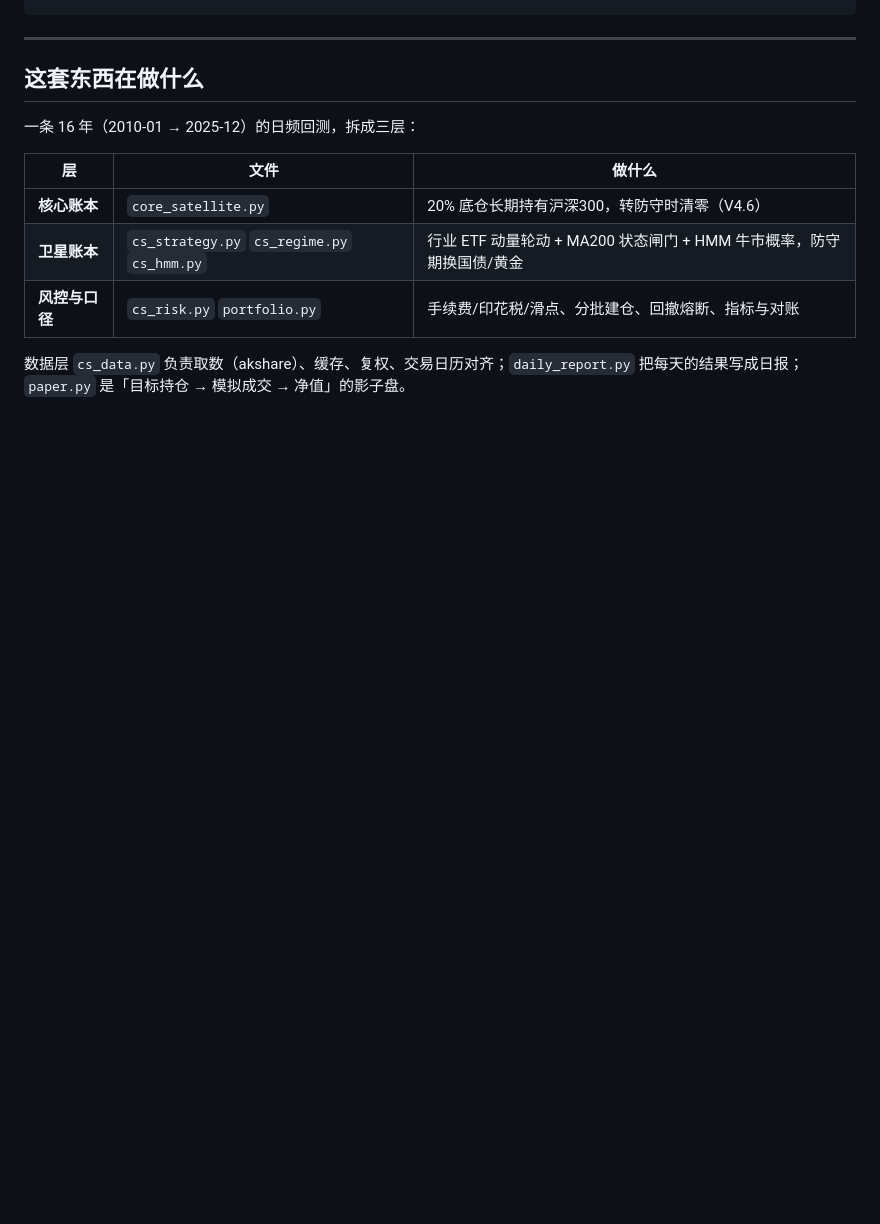
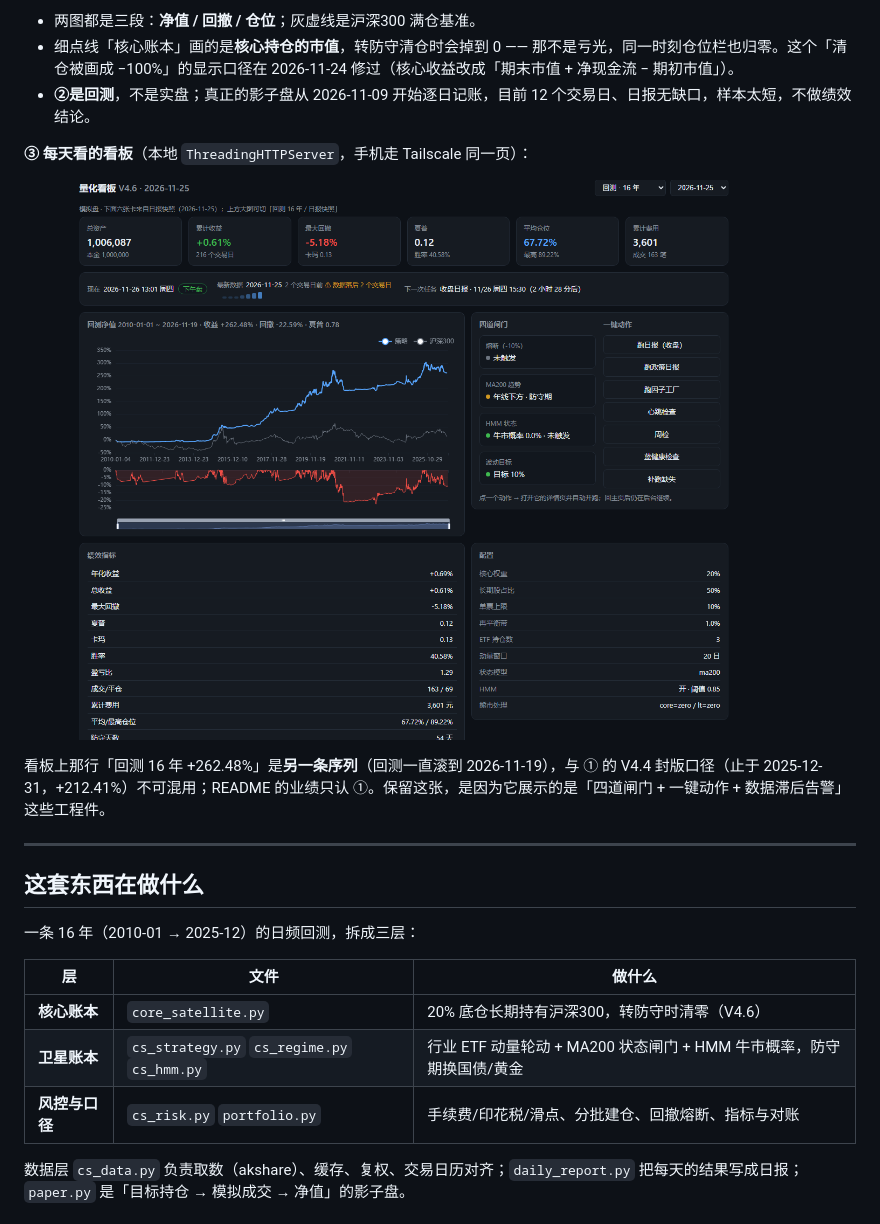
Before and after one commit to awa21212/quant-core, a Markdown page: README.md, the part around one of its changes. GitHub-like rendering; pictures changed too: docs/dashboard.png (added); blank space fills up the shorter version.

Commit message:
docs: add three figures to README (16y backtest / 2026 equity / dashboard)

```diff
--- a/README.md
+++ b/README.md
@@ -12,3 +27,12 @@ python demo.py            # 合成数据，不联网，30 秒内跑完
+- 两图都是三段：**净值 / 回撤 / 仓位**；灰虚线是沪深300 满仓基准。
+- 细点线「核心账本」画的是**核心持仓的市值**，转防守清仓时会掉到 0 —— 那不是亏光，同一时刻仓位栏也归零。这个「清仓被画成 −100%」的显示口径在 2026-11-24 修过（核心收益改成「期末市值 + 净现金流 − 期初市值」）。
+- **②是回测**，不是实盘；真正的影子盘从 2026-11-09 开始逐日记账，目前 12 个交易日、日报无缺口，样本太短，不做绩效结论。
+
+**③ 每天看的看板**（本地 `ThreadingHTTPServer`，手机走 Tailscale 同一页）：
+
+![量化看板](docs/dashboard.png)
+
+看板上那行「回测 16 年 +262.48%」是**另一条序列**（回测一直滚到 2026-11-19），与 ① 的 V4.4 封版口径（止于 2025-12-31，+212.41%）不可混用；README 的业绩只认 ①。保留这张，是因为它展示的是「四道闸门 + 一键动作 + 数据滞后告警」这些工程件。
 
 ---
 
```
Also changed, not shown: other parts of README.md (+15 -0 lines), docs/backtest_2010_2025.png (added), docs/equity_2026.png (added).
